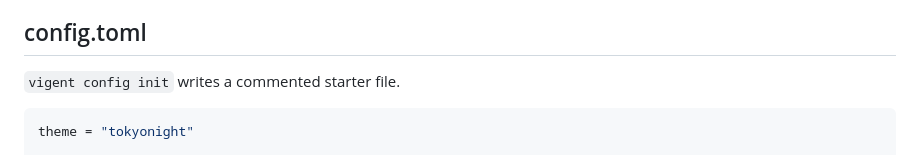
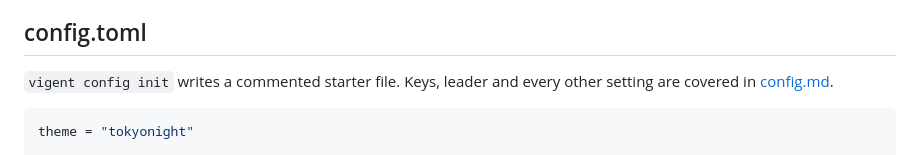
Before and after one commit to Senasphy/vigent, a Markdown page: docs/themes.md, the part around the change. GitHub-like rendering.

````diff
--- a/docs/themes.md
+++ b/docs/themes.md
@@ -65,7 +65,7 @@ Groups a theme doesn't define fall back the way Neovim's do, so a partial theme
 
 ## config.toml
 
-`vigent config init` writes a commented starter file.
+`vigent config init` writes a commented starter file. Keys, leader and every other setting are covered in [config.md](config.md).
 
 ```toml
 theme = "tokyonight"
````
Also changed, not shown: DESIGN.md (+17 -18 lines), README.md (+32 -1 lines), docs/config.md (added, +216 -0 lines), docs/screenshots/keys-help.png (added), 10 other files.
